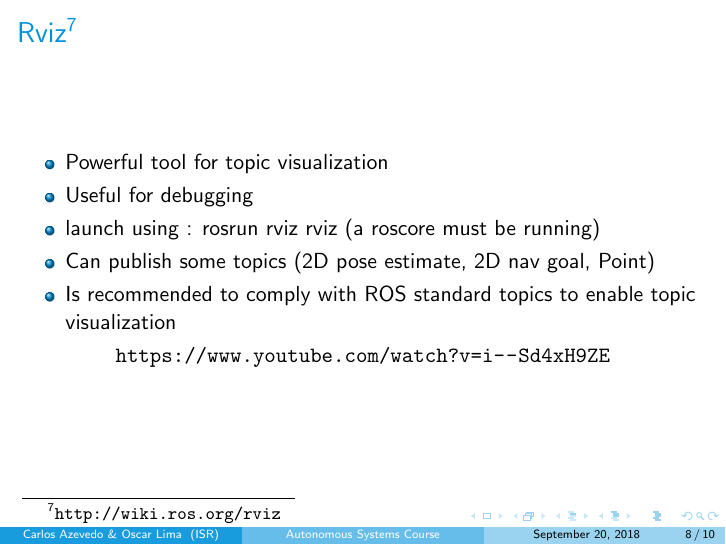
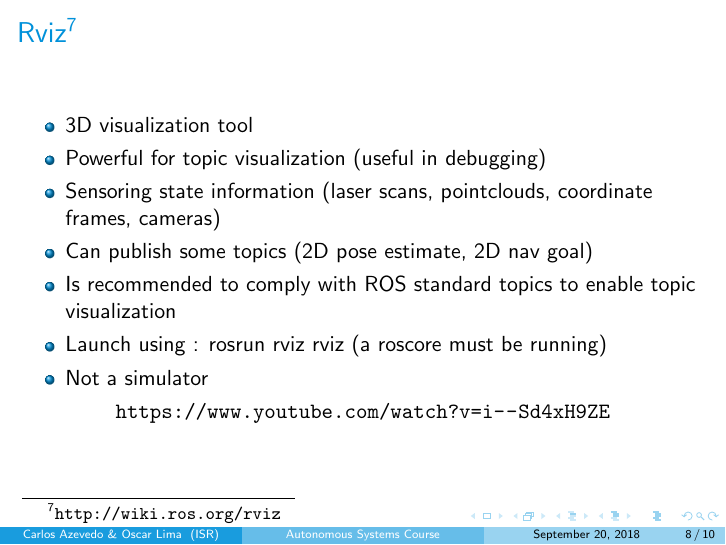
Before and after one commit to socrob/autonomous_systems, LaTeX slides (resources/latex_slides_source/auton_sys_lab_1/auton_systems_lab_1.tex): page 8 of 10. Compiled offline with pdfLaTeX; a LaTeX package or settings file that is missing is left out.

Commit message:
some slides changes; new alias to help in the creation of a ROS package;

```diff
--- a/resources/latex_slides_source/auton_sys_lab_1/auton_systems_lab_1.tex
+++ b/resources/latex_slides_source/auton_sys_lab_1/auton_systems_lab_1.tex
@@ -159,11 +159,13 @@
 \begin{frame}{Rviz\footnote{\url{http://wiki.ros.org/rviz}}}
 
 	\begin{itemize}
-		\item Powerful tool for topic visualization
-		\item Useful for debugging
-		\item launch using : rosrun rviz rviz (a roscore must be running)
-		\item Can publish some topics (2D pose estimate, 2D nav goal, Point)
+		\item 3D visualization tool
+		\item Powerful for topic visualization (useful in debugging)
+		\item Sensoring state information (laser scans, pointclouds, coordinate frames, cameras)
+		\item Can publish some topics (2D pose estimate, 2D nav goal)
 		\item Is recommended to comply with ROS standard topics to enable topic visualization
+		\item Launch using : rosrun rviz rviz (a roscore must be running)
+		\item Not a simulator
 	\end{itemize}
 
 	\centering
```
Also changed, not shown: resources/latex_slides_source/auton_sys_lab_1/auton_systems_lab_1.pdf, resources/latex_slides_source/auton_sys_lab_1/images/ros_pkg_structure.png, resources/latex_slides_source/auton_sys_lab_1/images/ros_pkg_structure2.png (added), 2 other files.
